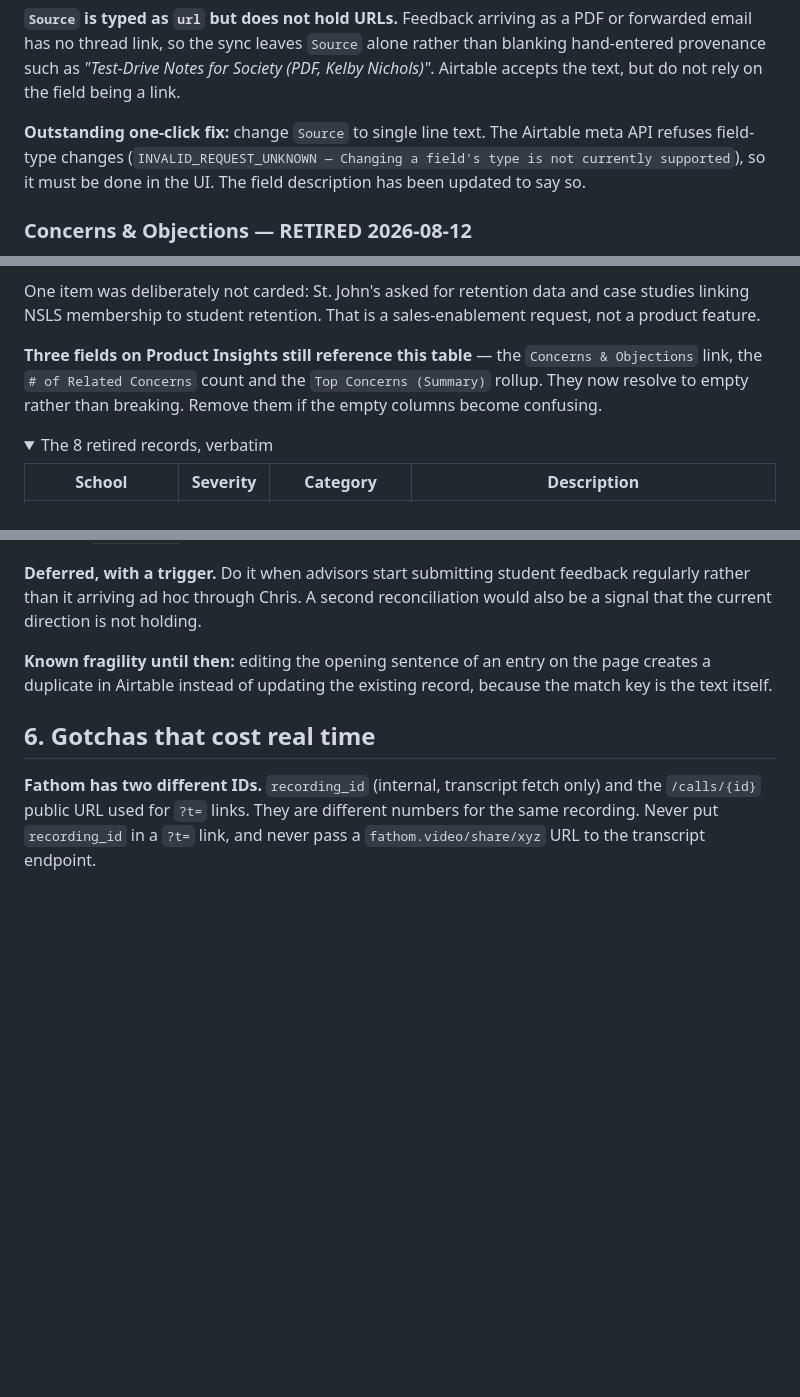
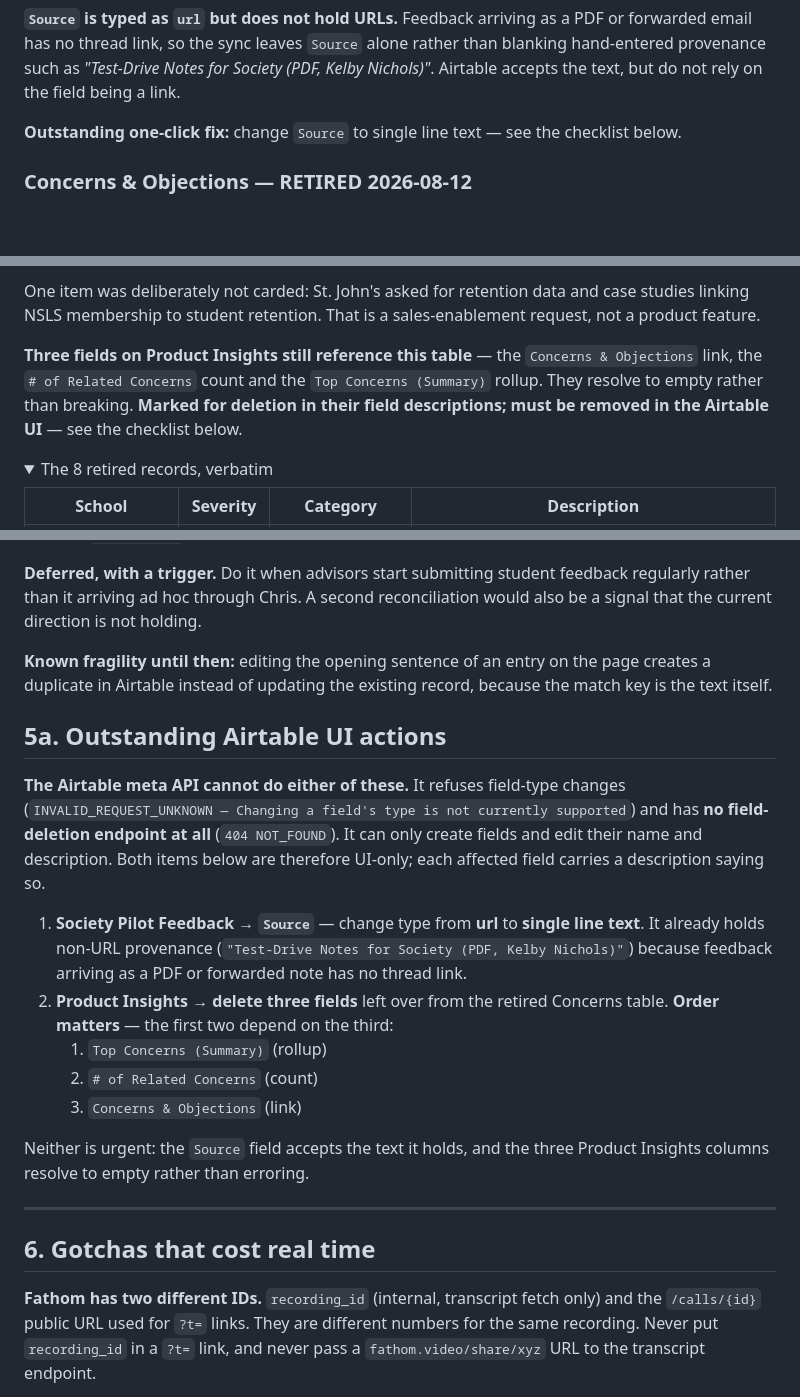
Before and after one commit to thensls/campus-roadshow, a Markdown page: MAINTENANCE.md, 3 parts joined by grey strips. Rendered like a GitHub page; folded sections open; blank space fills up the shorter version.

Commit message:
Record the two Airtable UI actions the API cannot perform
Neither the Source field type change nor the removal of the three
leftover Product Insights columns can be done programmatically. The
Airtable meta API refuses field-type changes and has no field-deletion
endpoint at all, returning 404 — it can only create fields and edit
their name and description.

Adds a short checklist so these are not lost, and notes the deletion
order, since the rollup and count both depend on the link field. Each
affected field now carries a description saying it is safe to delete
and in what order, so the action is discoverable from inside Airtable
rather than only from this file.

Neither is urgent. The Source field accepts the text it holds and the
three columns resolve to empty rather than erroring.

Co-Authored-By: Claude Opus 5 (1M context) <noreply@anthropic.com>

```diff
--- a/MAINTENANCE.md
+++ b/MAINTENANCE.md
@@ -345,9 +345,7 @@ email has no thread link, so the sync leaves `Source` alone rather than blanking
 provenance such as *"Test-Drive Notes for Society (PDF, Kelby Nichols)"*. Airtable accepts the
 text, but do not rely on the field being a link.
 
-**Outstanding one-click fix:** change `Source` to single line text. The Airtable meta API refuses
-field-type changes (`INVALID_REQUEST_UNKNOWN — Changing a field's type is not currently
-supported`), so it must be done in the UI. The field description has been updated to say so.
+**Outstanding one-click fix:** change `Source` to single line text — see the checklist below.
 
 ### Concerns & Objections — RETIRED 2026-08-12
 The table held **8 records from 3 schools** (St. John's, UTRGV, Mott — all March meetings), all
@@ -379,8 +377,9 @@ One item was deliberately not carded: St. John's asked for retention data and ca
 NSLS membership to student retention. That is a sales-enablement request, not a product feature.
 
 **Three fields on Product Insights still reference this table** — the `Concerns & Objections` link,
-the `# of Related Concerns` count and the `Top Concerns (Summary)` rollup. They now resolve to
-empty rather than breaking. Remove them if the empty columns become confusing.
+the `# of Related Concerns` count and the `Top Concerns (Summary)` rollup. They resolve to empty
+rather than breaking. **Marked for deletion in their field descriptions; must be removed in the
+Airtable UI** — see the checklist below.
 
 <details><summary>The 8 retired records, verbatim</summary>
 
@@ -420,6 +419,28 @@ the current direction is not holding.
 duplicate in Airtable instead of updating the existing record, because the match key is the text
 itself.
 
+## 5a. Outstanding Airtable UI actions
+
+**The Airtable meta API cannot do either of these.** It refuses field-type changes
+(`INVALID_REQUEST_UNKNOWN — Changing a field's type is not currently supported`) and has **no
+field-deletion endpoint at all** (`404 NOT_FOUND`). It can only create fields and edit their name
+and description. Both items below are therefore UI-only; each affected field carries a description
+saying so.
+
+1. **Society Pilot Feedback → `Source`** — change type from **url** to **single line text**. It
+   already holds non-URL provenance (`"Test-Drive Notes for Society (PDF, Kelby Nichols)"`) because
+   feedback arriving as a PDF or forwarded note has no thread link.
+2. **Product Insights → delete three fields** left over from the retired Concerns table. **Order
+   matters** — the first two depend on the third:
+   1. `Top Concerns (Summary)` (rollup)
+   2. `# of Related Concerns` (count)
+   3. `Concerns & Objections` (link)
+
+Neither is urgent: the `Source` field accepts the text it holds, and the three Product Insights
+columns resolve to empty rather than erroring.
+
+---
+
 ## 6. Gotchas that cost real time
 
 **Fathom has two different IDs.** `recording_id` (internal, transcript fetch only) and the
```
